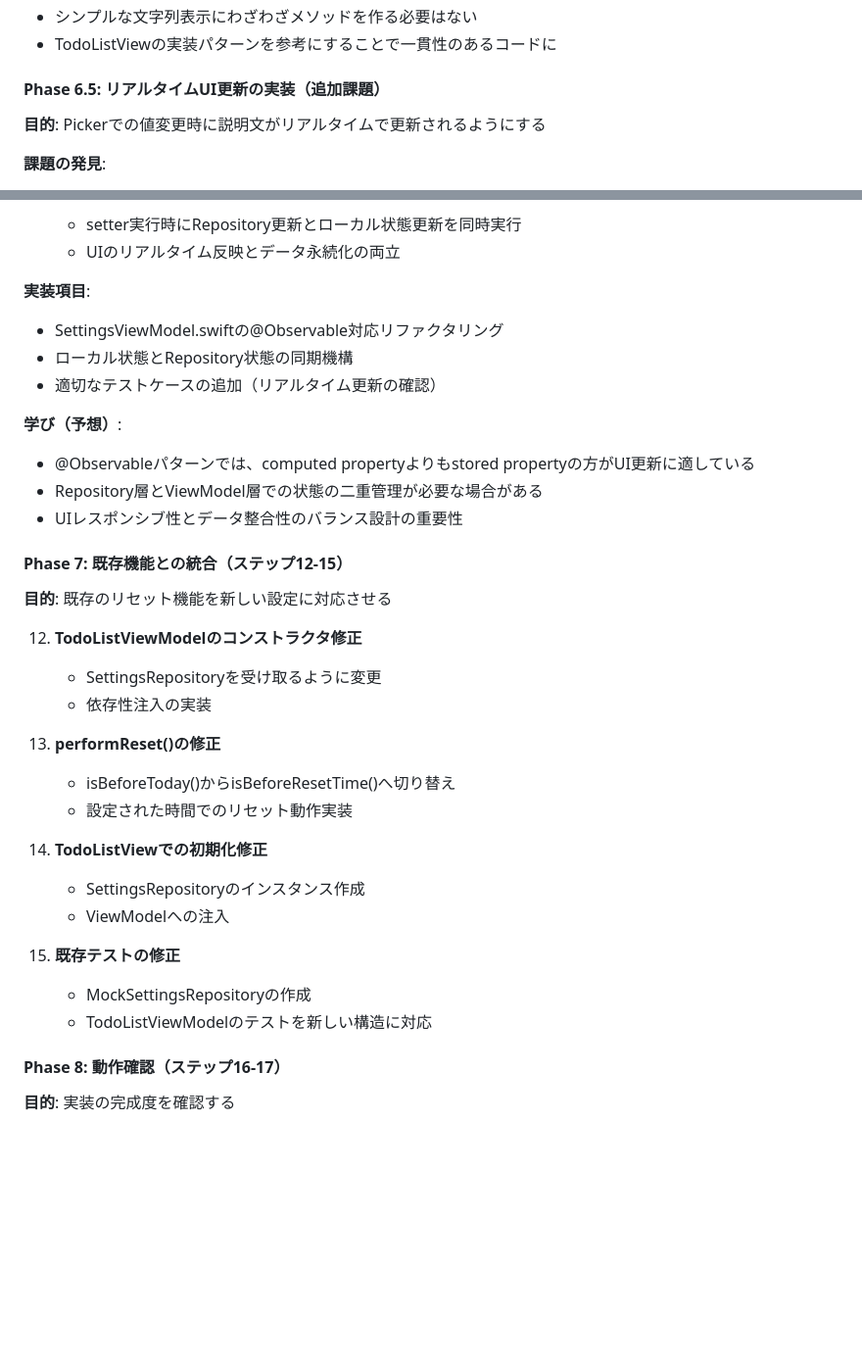
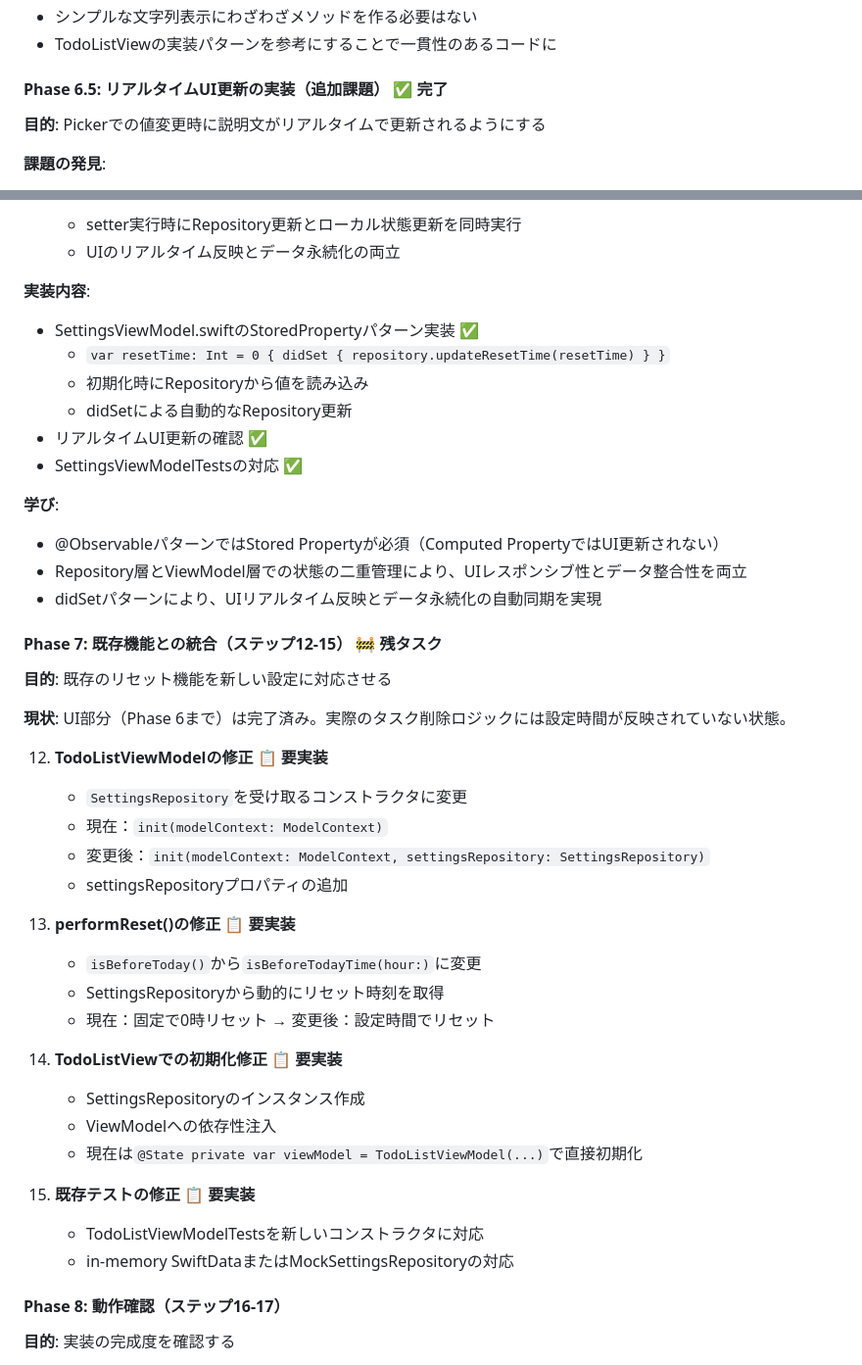
Before and after one commit to shibayu36/Hibito, a Markdown page: docs/onetime/20250711_リセット時間設定機能.md, 2 parts joined by grey strips. Shown at 98% size. Rendered like a GitHub page; blank space fills up the shorter version.

Commit message:
Phase7を現状に合わせて調整

```diff
--- a/docs/onetime/20250711_リセット時間設定機能.md
+++ b/docs/onetime/20250711_リセット時間設定機能.md
@@ -562,7 +562,7 @@ struct TodoListView: View {
 - シンプルな文字列表示にわざわざメソッドを作る必要はない
 - TodoListViewの実装パターンを参考にすることで一貫性のあるコードに
 
-#### Phase 6.5: リアルタイムUI更新の実装（追加課題）
+#### Phase 6.5: リアルタイムUI更新の実装（追加課題） ✅ **完了**
 **目的**: Pickerでの値変更時に説明文がリアルタイムで更新されるようにする
 
 **課題の発見**:
@@ -583,34 +583,43 @@ struct TodoListView: View {
    - setter実行時にRepository更新とローカル状態更新を同時実行
    - UIのリアルタイム反映とデータ永続化の両立
 
-**実装項目**:
-- SettingsViewModel.swiftの@Observable対応リファクタリング
-- ローカル状態とRepository状態の同期機構
-- 適切なテストケースの追加（リアルタイム更新の確認）
+**実装内容**:
+- SettingsViewModel.swiftのStoredPropertyパターン実装 ✅
+  - `var resetTime: Int = 0 { didSet { repository.updateResetTime(resetTime) } }`
+  - 初期化時にRepositoryから値を読み込み
+  - didSetによる自動的なRepository更新
+- リアルタイムUI更新の確認 ✅
+- SettingsViewModelTestsの対応 ✅
 
-**学び（予想）**:
-- @Observableパターンでは、computed propertyよりもstored propertyの方がUI更新に適している
-- Repository層とViewModel層での状態の二重管理が必要な場合がある
-- UIレスポンシブ性とデータ整合性のバランス設計の重要性
+**学び**:
+- @ObservableパターンではStored Propertyが必須（Computed PropertyではUI更新されない）
+- Repository層とViewModel層での状態の二重管理により、UIレスポンシブ性とデータ整合性を両立
+- didSetパターンにより、UIリアルタイム反映とデータ永続化の自動同期を実現
 
-#### Phase 7: 既存機能との統合（ステップ12-15）
+#### Phase 7: 既存機能との統合（ステップ12-15） 🚧 **残タスク**
 **目的**: 既存のリセット機能を新しい設定に対応させる
 
-12. **TodoListViewModelのコンストラクタ修正**
-    - SettingsRepositoryを受け取るように変更
-    - 依存性注入の実装
+**現状**: UI部分（Phase 6まで）は完了済み。実際のタスク削除ロジックには設定時間が反映されていない状態。
 
-13. **performReset()の修正**
-    - isBeforeToday()からisBeforeResetTime()へ切り替え
-    - 設定された時間でのリセット動作実装
+12. **TodoListViewModelの修正** 📋 **要実装**
+    - `SettingsRepository`を受け取るコンストラクタに変更
+    - 現在：`init(modelContext: ModelContext)`
+    - 変更後：`init(modelContext: ModelContext, settingsRepository: SettingsRepository)`
+    - settingsRepositoryプロパティの追加
 
-14. **TodoListViewでの初期化修正**
+13. **performReset()の修正** 📋 **要実装**
+    - `isBeforeToday()`から`isBeforeTodayTime(hour:)`に変更
+    - SettingsRepositoryから動的にリセット時刻を取得
+    - 現在：固定で0時リセット → 変更後：設定時間でリセット
+
+14. **TodoListViewでの初期化修正** 📋 **要実装**
     - SettingsRepositoryのインスタンス作成
-    - ViewModelへの注入
+    - ViewModelへの依存性注入
+    - 現在は`@State private var viewModel = TodoListViewModel(...)`で直接初期化
 
-15. **既存テストの修正**
-    - MockSettingsRepositoryの作成
-    - TodoListViewModelのテストを新しい構造に対応
+15. **既存テストの修正** 📋 **要実装**
+    - TodoListViewModelTestsを新しいコンストラクタに対応
+    - in-memory SwiftDataまたはMockSettingsRepositoryの対応
 
 #### Phase 8: 動作確認（ステップ16-17）
 **目的**: 実装の完成度を確認する
```
